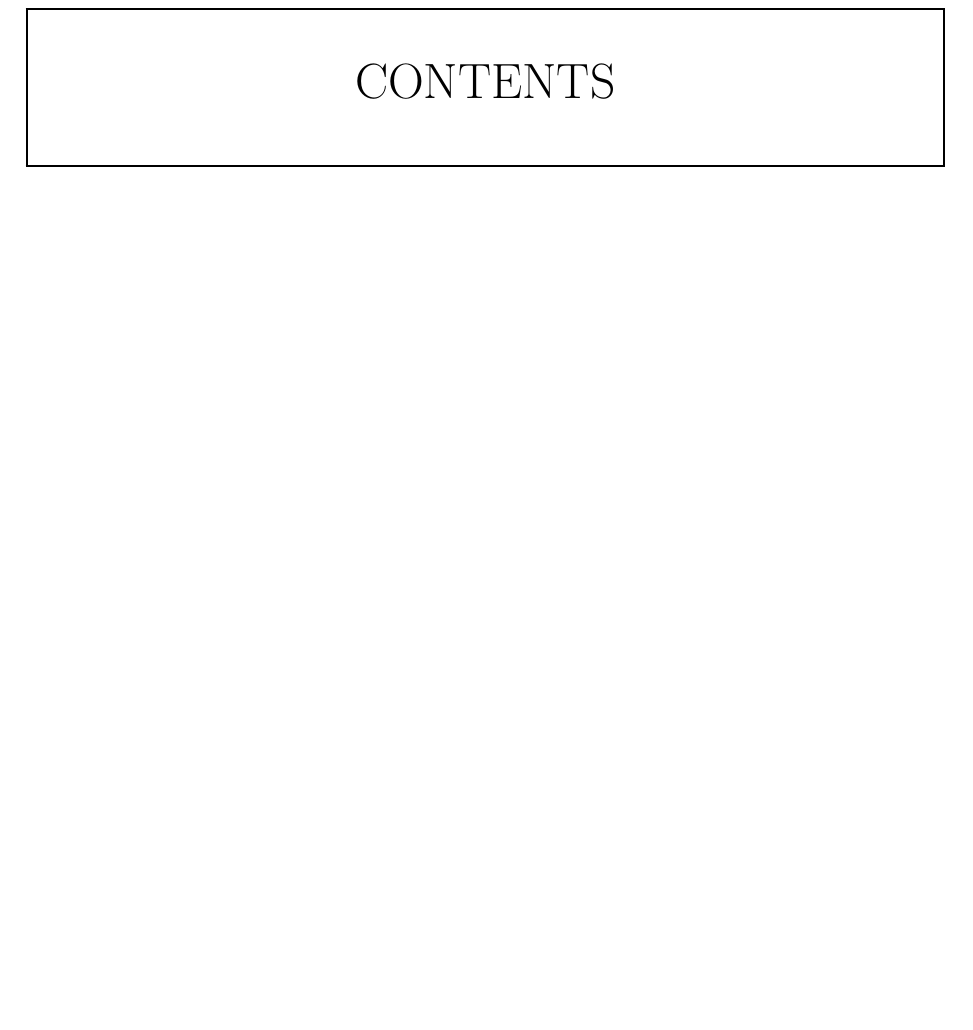
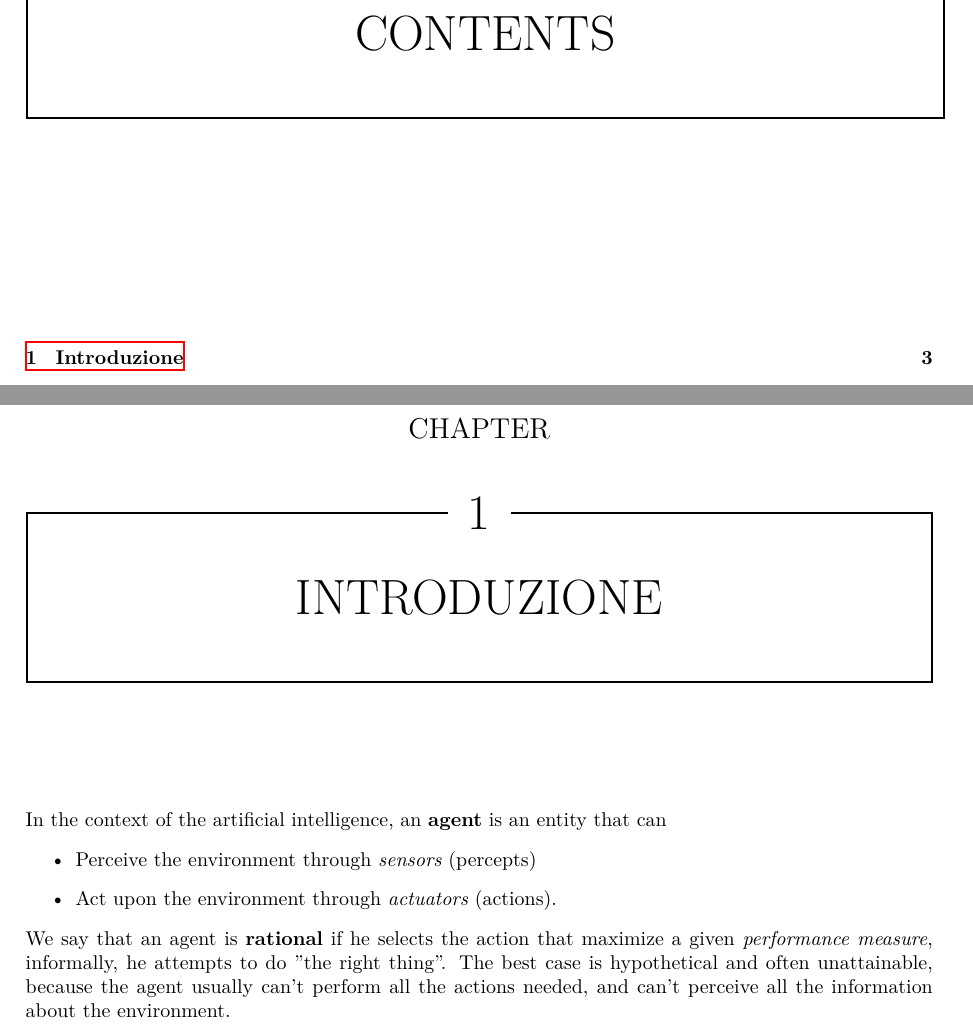
Before and after one commit to CasuFrost/university-notes-AIRO, a LaTeX thesis (Artificial intelligence/LatexSourceFile/ArtificialIntelligence.tex): part of page 3 of 3 before the commit and two parts of pages 3 and 4 of 4 after it, the two joined at a grey line, cut so that both start at the same text, the shorter picture padded with empty space. Compiled offline with XeLaTeX.

Commit message:
Add introduction chapter on AI agents and rationality
Introduced a new chapter explaining the concept of agents in artificial intelligence, including their interaction with the environment via sensors and actuators, and the definition of rational agents. Updated both the LaTeX source and the generated PDF.

```diff
--- a/Artificial intelligence/LatexSourceFile/ArtificialIntelligence.tex
+++ b/Artificial intelligence/LatexSourceFile/ArtificialIntelligence.tex
@@ -60,5 +60,10 @@ This document summarizes and presents the topics for the \titolo course for the
 %==================FOOTER e HEADER=======================%
 
 %==================INIZIO======================%
-
+\chapter{Introduzione}
+In the context of the artificial intelligence, an \textbf{agent} is an entity that can\begin{itemize}
+    \item Perceive the environment through \textit{sensors} (percepts)
+    \item Act upon the environment through \textit{actuators} (actions).
+\end{itemize}
+We say that an agent is \textbf{rational} if he selects the action that maximize a given \textit{performance measure}, informally, he attempts to do ''the right thing''. The best case is hypothetical and often unattainable, because the agent usually can't perform all the actions needed, and can't perceive all the information about the environment.
 \end{document}
```
Also changed, not shown: Artificial intelligence/LatexSourceFile/ArtificialIntelligence.pdf.
